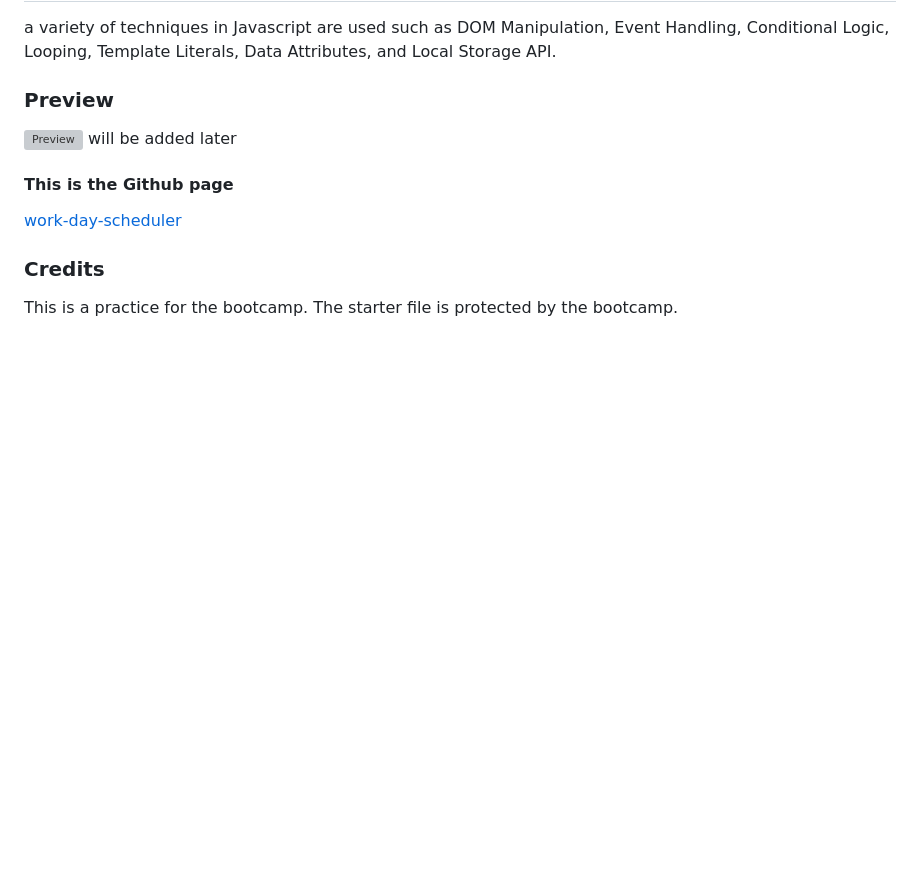
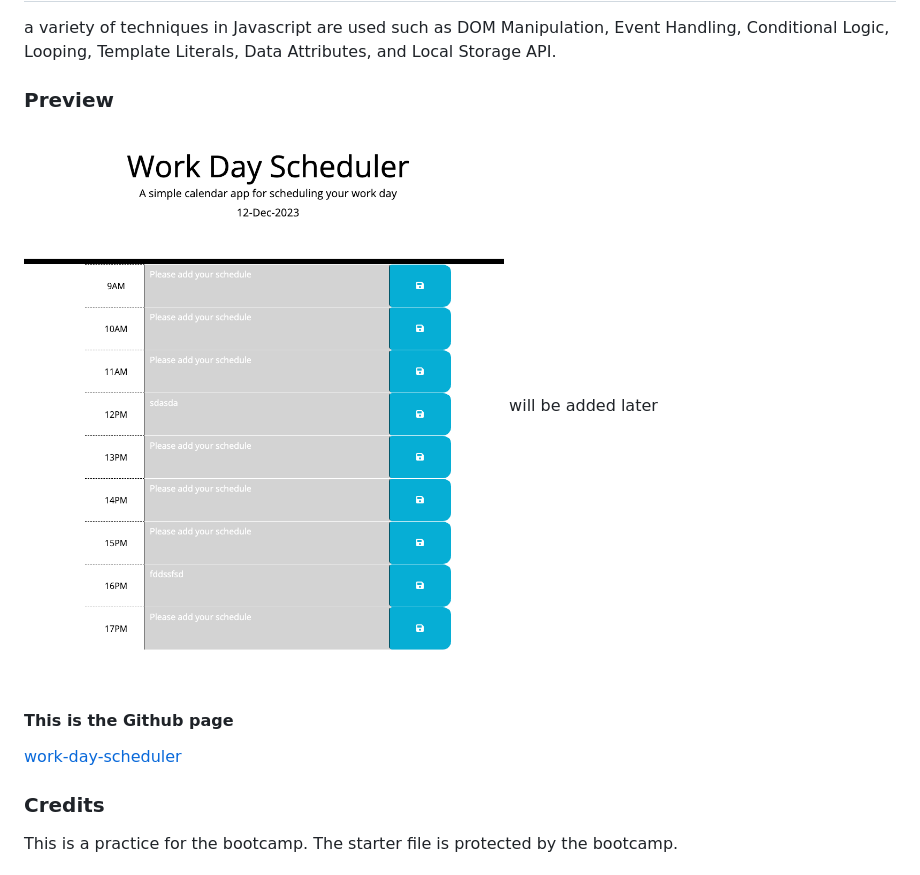
Before and after one commit to sebecjeanluc/work-day-scheduler, a Markdown page: README.md, the part around the change printed below. Rendered like a GitHub page; pictures changed too: assets/images/demo.png (added); blank space fills up the shorter version; grey boxes are pictures that could not be loaded.

Commit message:
updaetd readme

```diff
--- a/README.md
+++ b/README.md
@@ -55,7 +55,7 @@ a variety of techniques in Javascript are used such as DOM Manipulation, Event H
 
 ### Preview
 
-![Preview](./assets/images/) will be added later
+![Preview](./assets/images/demo.png) will be added later
 
 #### This is the Github page
 
```
Also changed, not shown: other parts of README.md (+2 -2 lines).
